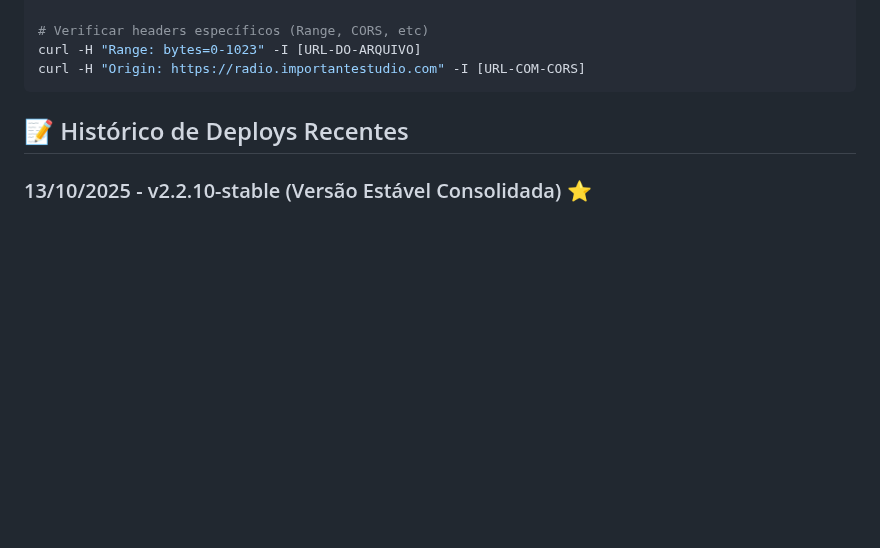
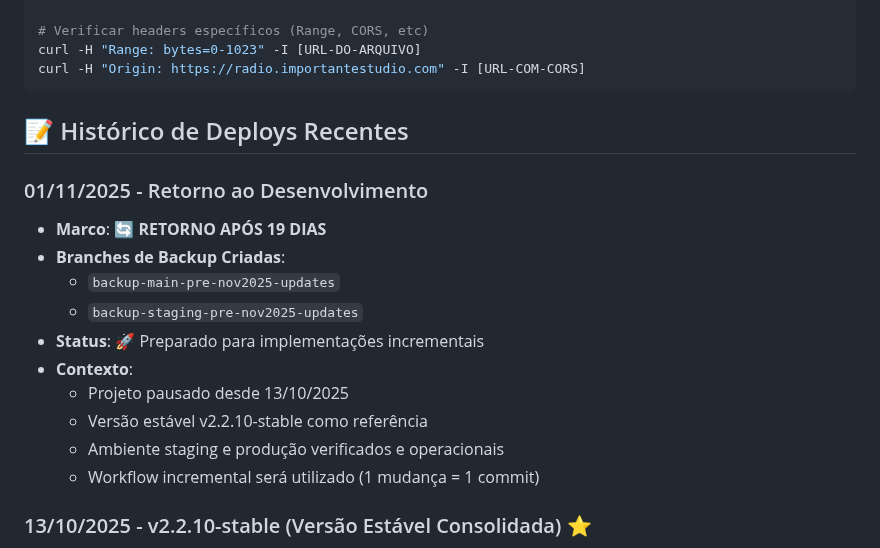
Before and after one commit to DeepDevPro/radio-importante-pwa, a Markdown page: DEPLOY-GUIDE-UNIFIED.md, the part around one of its changes. Rendered like a GitHub page; blank space fills up the shorter version.

Commit message:
docs: atualizar histórico de deploys (retorno nov/2025)

```diff
--- a/DEPLOY-GUIDE-UNIFIED.md
+++ b/DEPLOY-GUIDE-UNIFIED.md
@@ -292,6 +292,18 @@ curl -H "Origin: https://radio.importantestudio.com" -I [URL-COM-CORS]
 
 ## 📝 Histórico de Deploys Recentes
 
+### 01/11/2025 - Retorno ao Desenvolvimento
+- **Marco**: 🔄 **RETORNO APÓS 19 DIAS**
+- **Branches de Backup Criadas**:
+  - `backup-main-pre-nov2025-updates`
+  - `backup-staging-pre-nov2025-updates`
+- **Status**: 🚀 Preparado para implementações incrementais
+- **Contexto**:
+  - Projeto pausado desde 13/10/2025
+  - Versão estável v2.2.10-stable como referência
+  - Ambiente staging e produção verificados e operacionais
+  - Workflow incremental será utilizado (1 mudança = 1 commit)
+
 ### 13/10/2025 - v2.2.10-stable (Versão Estável Consolidada) ⭐
 - **Tag**: `v2.2.10-stable` (commit f2867ec)
 - **Marco**: 🎉 **PRIMEIRA VERSÃO ENTREGUE AO CLIENTE**
```
Also changed, not shown: other parts of DEPLOY-GUIDE-UNIFIED.md (+3 -2 lines).
